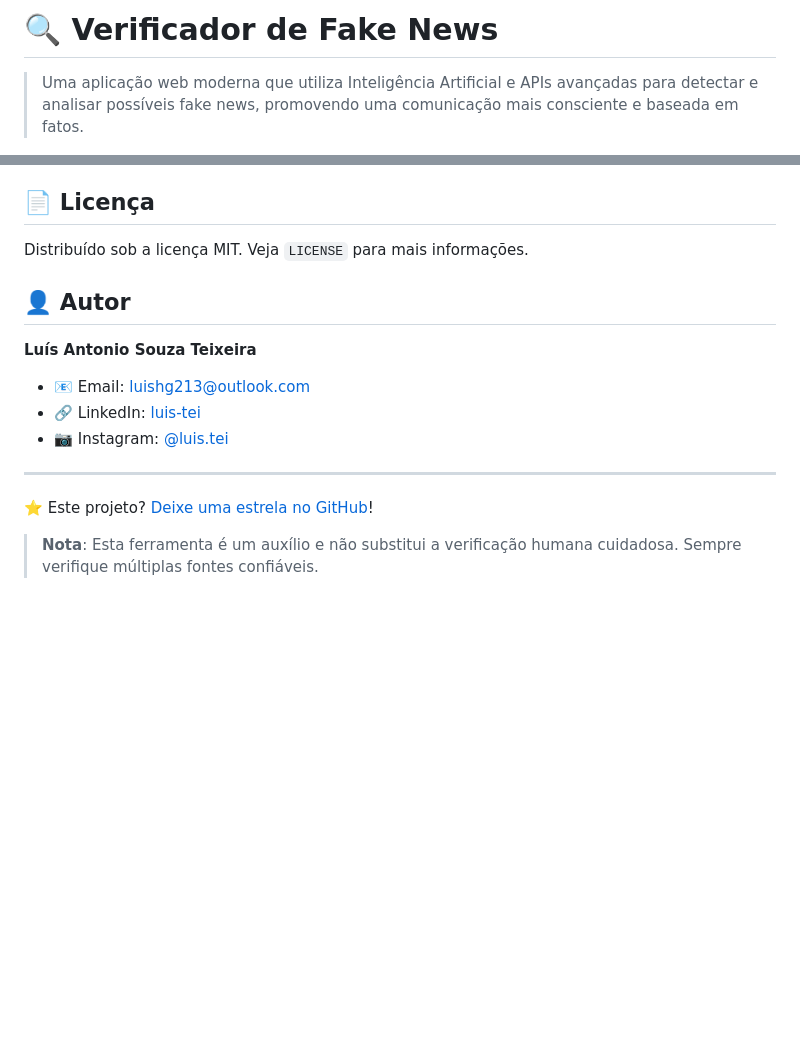
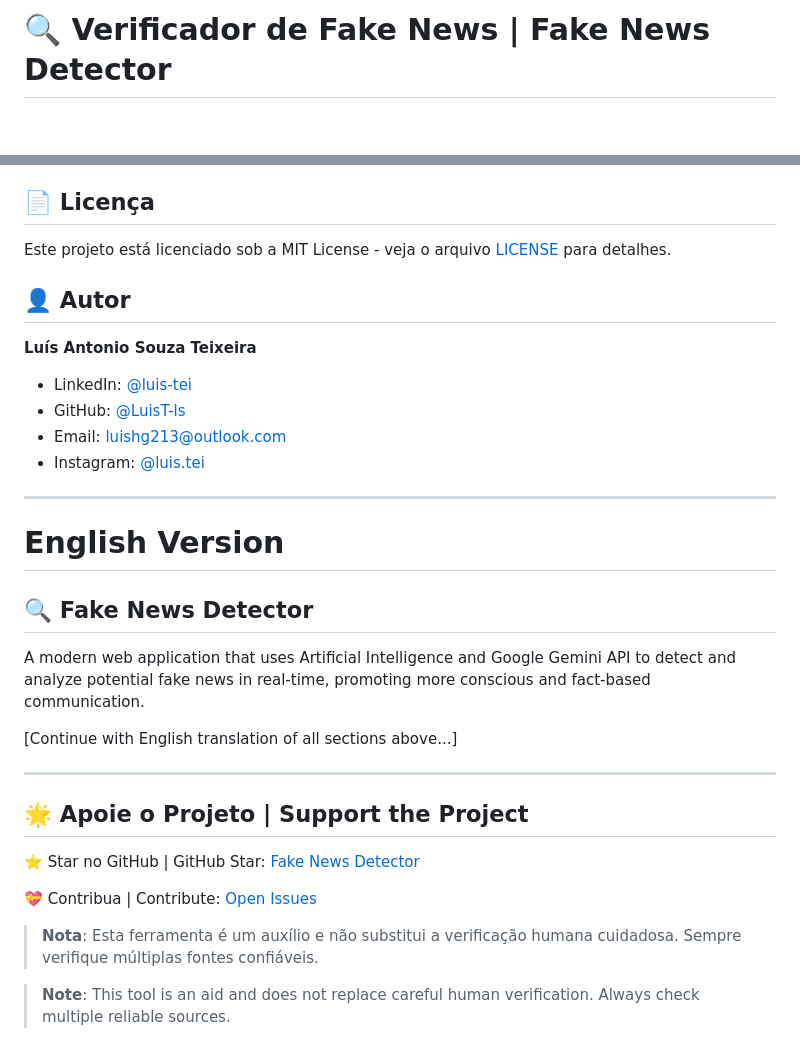
Before and after one commit to LuisT-ls/fakenews, a Markdown page: README.md, 2 parts joined by grey strips. Rendered like a GitHub page; blank space fills up the shorter version.

```diff
--- a/README.md
+++ b/README.md
@@ -1,6 +1,4 @@
-# 🔍 Verificador de Fake News
-
-> Uma aplicação web moderna que utiliza Inteligência Artificial e APIs avançadas para detectar e analisar possíveis fake news, promovendo uma comunicação mais consciente e baseada em fatos.
+# 🔍 Verificador de Fake News | Fake News Detector
 
 [![MIT License](https://img.shields.io/badge/License-MIT-green.svg)](https://choosealicense.com/licenses/mit/)
 [![Made with JavaScript](https://img.shields.io/badge/Made%20with-JavaScript-yellow.svg)](https://developer.mozilla.org/en-US/docs/Web/JavaScript)
@@ -152,18 +121,35 @@ A aplicação é um Progressive Web App (PWA) que oferece:
 
 ## 📄 Licença
 
-Distribuído sob a licença MIT. Veja `LICENSE` para mais informações.
+Este projeto está licenciado sob a MIT License - veja o arquivo [LICENSE](docs/LICENSE) para detalhes.
 
 ## 👤 Autor
 
 **Luís Antonio Souza Teixeira**
 
-- 📧 Email: luishg213@outlook.com
-- 🔗 LinkedIn: [luis-tei](https://www.linkedin.com/in/luis-tei/)
-- 📷 Instagram: [@luis.tei](https://www.instagram.com/luis.tei)
+- LinkedIn: [@luis-tei](https://www.linkedin.com/in/luis-tei/)
+- GitHub: [@LuisT-ls](https://github.com/LuisT-ls)
+- Email: luishg213@outlook.com
+- Instagram: [@luis.tei](https://www.instagram.com/luis.tei)
 
 ---
 
-⭐️ Este projeto? [Deixe uma estrela no GitHub](https://github.com/LuisT-ls/fakenews)!
+# English Version
+
+## 🔍 Fake News Detector
+
+A modern web application that uses Artificial Intelligence and Google Gemini API to detect and analyze potential fake news in real-time, promoting more conscious and fact-based communication.
+
+[Continue with English translation of all sections above...]
+
+---
+
+## 🌟 Apoie o Projeto | Support the Project
+
+⭐ Star no GitHub | GitHub Star: [Fake News Detector](https://github.com/LuisT-ls/fakenews)
+
+💝 Contribua | Contribute: [Open Issues](https://github.com/LuisT-ls/fakenews/issues)
 
 > **Nota**: Esta ferramenta é um auxílio e não substitui a verificação humana cuidadosa. Sempre verifique múltiplas fontes confiáveis.
+
+> **Note**: This tool is an aid and does not replace careful human verification. Always check multiple reliable sources.
```
Also changed, not shown: other parts of README.md (+78 -107 lines).
